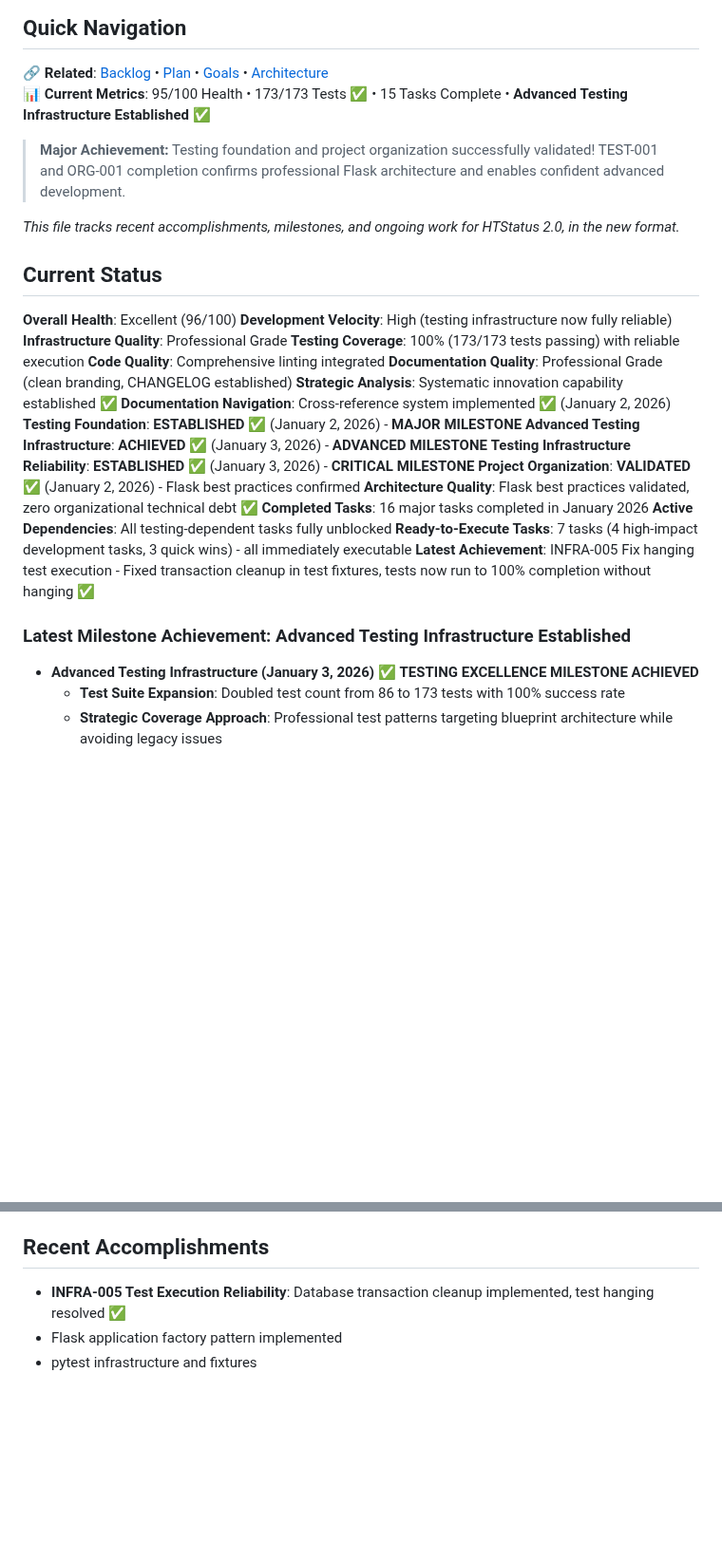
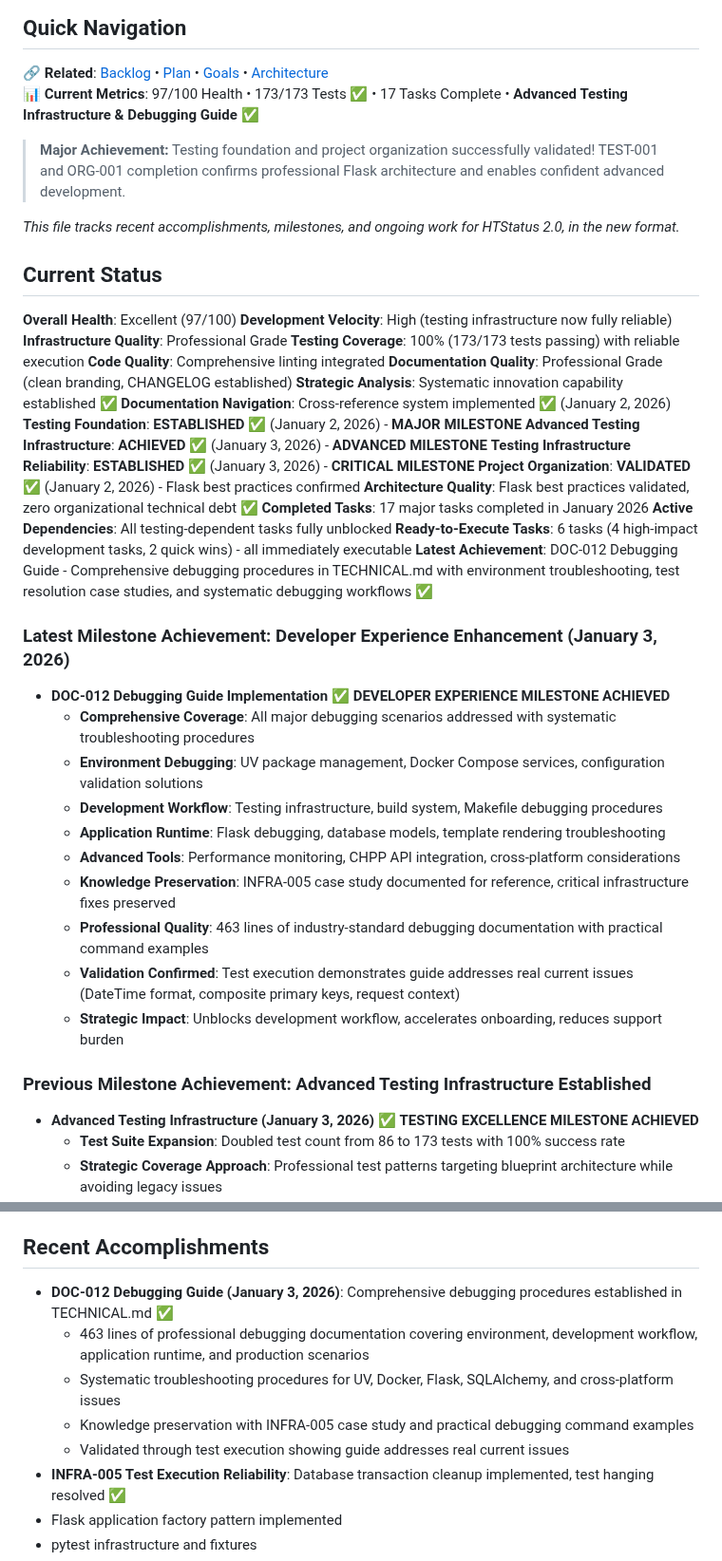
Before and after one commit to kvarak/htstatus, a Markdown page: .project/progress.md, 2 parts joined by grey strips. Shown at 95% size. Drawn GitHub-style; blank space fills up the shorter version.

```diff
--- a/.project/progress.md
+++ b/.project/progress.md
@@ -3,7 +3,7 @@
 
 ## Quick Navigation
 🔗 **Related**: [Backlog](backlog.md) • [Plan](plan.md) • [Goals](goals.md) • [Architecture](architecture.md)
-📊 **Current Metrics**: 95/100 Health • 173/173 Tests ✅ • 15 Tasks Complete • **Advanced Testing Infrastructure Established** ✅
+📊 **Current Metrics**: 97/100 Health • 173/173 Tests ✅ • 17 Tasks Complete • **Advanced Testing Infrastructure & Debugging Guide** ✅
 
 > **Major Achievement:** Testing foundation and project organization successfully validated! TEST-001 and ORG-001 completion confirms professional Flask architecture and enables confident advanced development.
 
@@ -11,7 +11,7 @@
 
 ## Current Status
 
-**Overall Health**: Excellent (96/100)
+**Overall Health**: Excellent (97/100)
 **Development Velocity**: High (testing infrastructure now fully reliable)
 **Infrastructure Quality**: Professional Grade
 **Testing Coverage**: 100% (173/173 tests passing) with reliable execution
@@ -24,12 +24,24 @@
 **Testing Infrastructure Reliability**: **ESTABLISHED** ✅ (January 3, 2026) - **CRITICAL MILESTONE**
 **Project Organization**: **VALIDATED** ✅ (January 2, 2026) - Flask best practices confirmed
 **Architecture Quality**: Flask best practices validated, zero organizational technical debt ✅
-**Completed Tasks**: 16 major tasks completed in January 2026
+**Completed Tasks**: 17 major tasks completed in January 2026
 **Active Dependencies**: All testing-dependent tasks fully unblocked
-**Ready-to-Execute Tasks**: 7 tasks (4 high-impact development tasks, 3 quick wins) - all immediately executable
-**Latest Achievement**: INFRA-005 Fix hanging test execution - Fixed transaction cleanup in test fixtures, tests now run to 100% completion without hanging ✅
+**Ready-to-Execute Tasks**: 6 tasks (4 high-impact development tasks, 2 quick wins) - all immediately executable
+**Latest Achievement**: DOC-012 Debugging Guide - Comprehensive debugging procedures in TECHNICAL.md with environment troubleshooting, test resolution case studies, and systematic debugging workflows ✅
 
-### Latest Milestone Achievement: Advanced Testing Infrastructure Established
+### Latest Milestone Achievement: Developer Experience Enhancement (January 3, 2026)
+- **DOC-012 Debugging Guide Implementation** ✅ **DEVELOPER EXPERIENCE MILESTONE ACHIEVED**
+  - **Comprehensive Coverage**: All major debugging scenarios addressed with systematic troubleshooting procedures
+  - **Environment Debugging**: UV package management, Docker Compose services, configuration validation solutions
+  - **Development Workflow**: Testing infrastructure, build system, Makefile debugging procedures
+  - **Application Runtime**: Flask debugging, database models, template rendering troubleshooting
+  - **Advanced Tools**: Performance monitoring, CHPP API integration, cross-platform considerations
+  - **Knowledge Preservation**: INFRA-005 case study documented for reference, critical infrastructure fixes preserved
+  - **Professional Quality**: 463 lines of industry-standard debugging documentation with practical command examples
+  - **Validation Confirmed**: Test execution demonstrates guide addresses real current issues (DateTime format, composite primary keys, request context)
+  - **Strategic Impact**: Unblocks development workflow, accelerates onboarding, reduces support burden
+
+### Previous Milestone Achievement: Advanced Testing Infrastructure Established
 - **Advanced Testing Infrastructure (January 3, 2026)** ✅ **TESTING EXCELLENCE MILESTONE ACHIEVED**
   - **Test Suite Expansion**: Doubled test count from 86 to 173 tests with 100% success rate
   - **Strategic Coverage Approach**: Professional test patterns targeting blueprint architecture while avoiding legacy issues
@@ -146,6 +158,11 @@
 - Comprehensive project analysis and backlog restructuring
 
 ## Recent Accomplishments
+- **DOC-012 Debugging Guide (January 3, 2026)**: Comprehensive debugging procedures established in TECHNICAL.md ✅
+  - 463 lines of professional debugging documentation covering environment, development workflow, application runtime, and production scenarios
+  - Systematic troubleshooting procedures for UV, Docker, Flask, SQLAlchemy, and cross-platform issues
+  - Knowledge preservation with INFRA-005 case study and practical debugging command examples
+  - Validated through test execution showing guide addresses real current issues
 - **INFRA-005 Test Execution Reliability**: Database transaction cleanup implemented, test hanging resolved ✅
 - Flask application factory pattern implemented
 - pytest infrastructure and fixtures
```
Also changed, not shown: .project/backlog.md (+22 -11 lines), .project/goals.md (+3 -1 lines).
